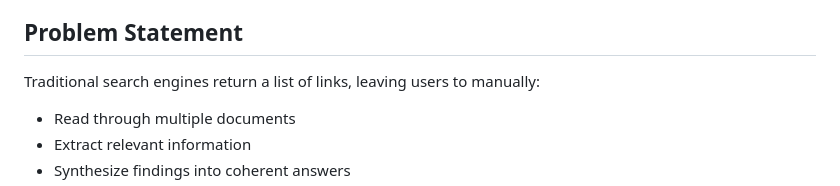
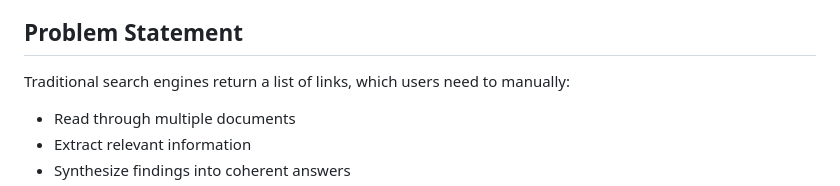
Before and after one commit to Priti0427/Intelligent-Search-agent, a Markdown page: README.md, the part around the change. Rendered like a GitHub page.

Commit message:
Clarify wording in problem statement section

```diff
--- a/README.md
+++ b/README.md
@@ -15,7 +15,7 @@ This project implements a sophisticated search agent that:
 
 ## Problem Statement
 
-Traditional search engines return a list of links, leaving users to manually:
+Traditional search engines return a list of links, which users need to manually:
 - Read through multiple documents
 - Extract relevant information
 - Synthesize findings into coherent answers
```
